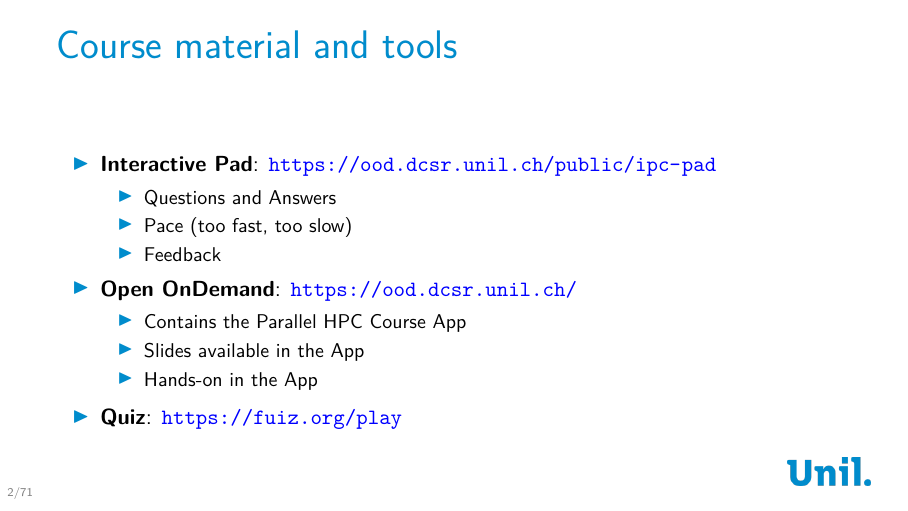
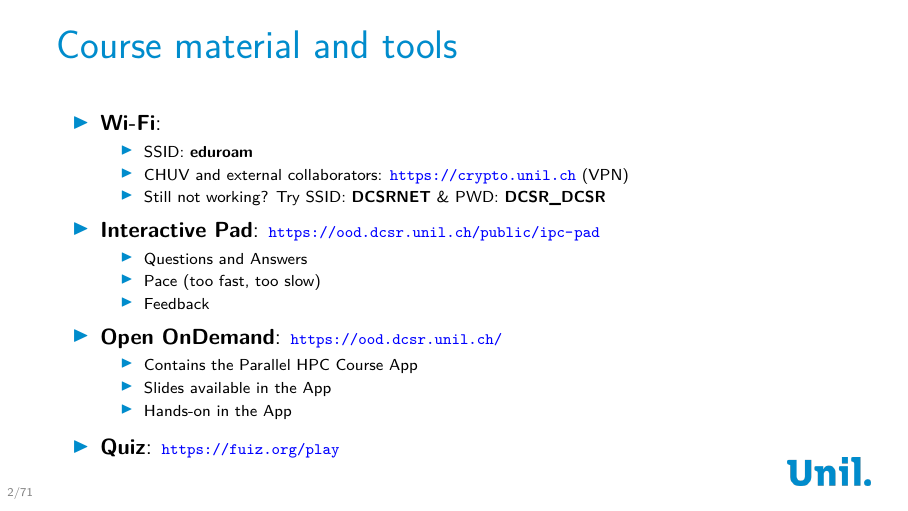
Before and after one commit to calvofl0/hpc_introduction, LaTeX slides (hpc_foundations.tex): page 2 of 71. Compiled offline with XeLaTeX; a missing font is replaced by an installed copy or a similar font.

Commit message:
Added Wi-Fi connection information

```diff
--- a/hpc_foundations.tex
+++ b/hpc_foundations.tex
@@ -102,20 +102,30 @@
 \end{frame}
 
 \begin{frame}{Course material and tools}
+    \vspace{-1em}
 	\begin{itemize}
-		\item \textbf{Interactive Pad}: \url{https://ood.dcsr.unil.ch/public/ipc-pad}
+		\item \textbf{Wi-Fi}:
 		\begin{itemize}
+            \scriptsize
+			\item SSID: \textbf{eduroam}
+			\item CHUV and external collaborators: \url{https://crypto.unil.ch} (VPN)
+			\item Still not working? Try SSID: \textbf{DCSRNET} \& PWD: \textbf{DCSR\_DCSR}
+		\end{itemize}
+		\item \textbf{Interactive Pad}: {\scriptsize \url{https://ood.dcsr.unil.ch/public/ipc-pad}}
+		\begin{itemize}
+            \scriptsize
 			\item Questions and Answers
 			\item Pace (too fast, too slow)
 			\item Feedback
 		\end{itemize}
-		\item \textbf{Open OnDemand}: \url{https://ood.dcsr.unil.ch/}
+		\item \textbf{Open OnDemand}: {\scriptsize \url{https://ood.dcsr.unil.ch/}}
 		\begin{itemize}
+            \scriptsize
 			\item Contains the Parallel HPC Course App
 			\item Slides available in the App
 			\item Hands-on in the App
 		\end{itemize}
-		\item \textbf{Quiz}: \url{https://fuiz.org/play}
+		\item \textbf{Quiz}: {\scriptsize \url{https://fuiz.org/play}}
 	\end{itemize}
 \end{frame}
 
```
